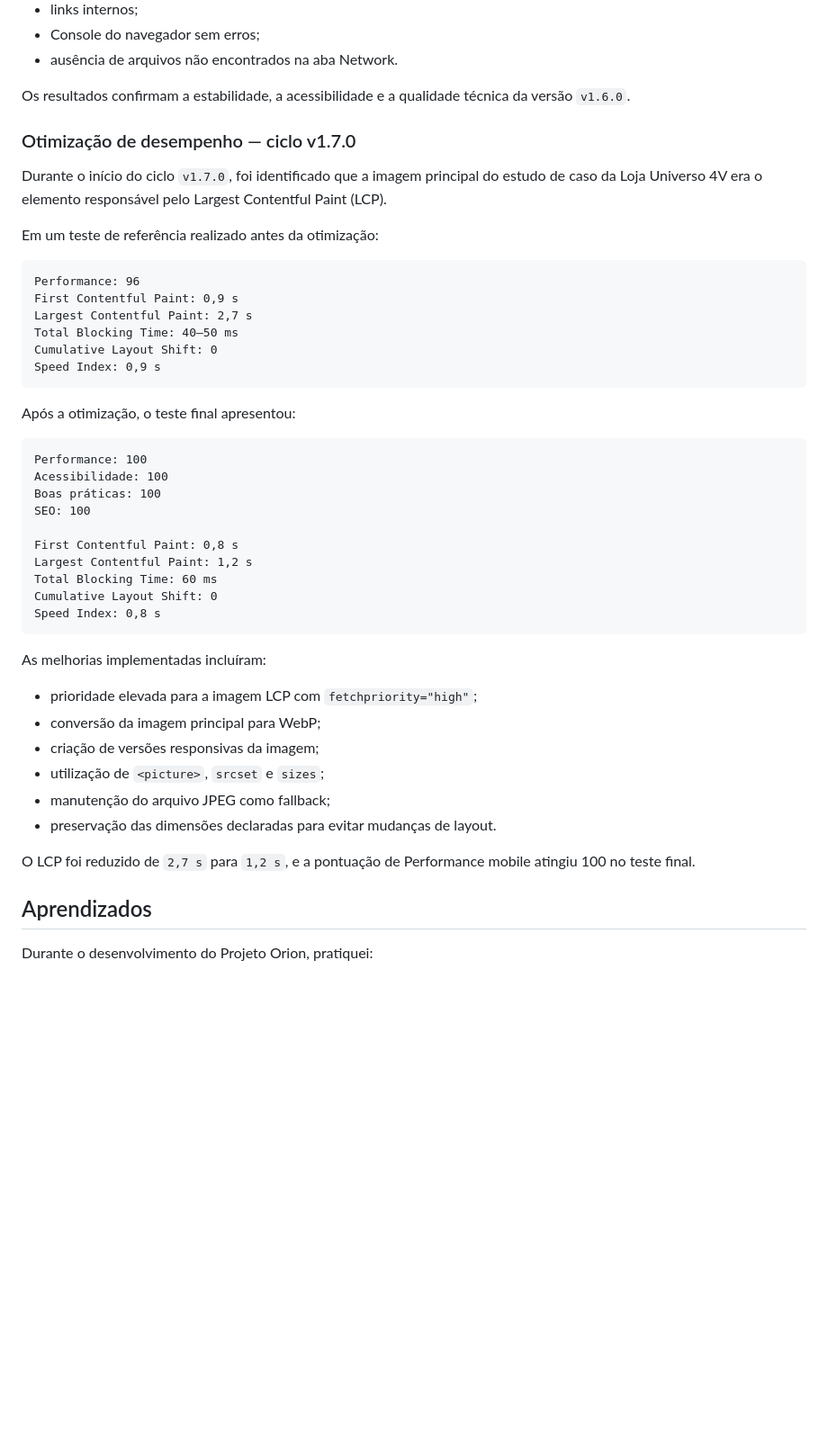
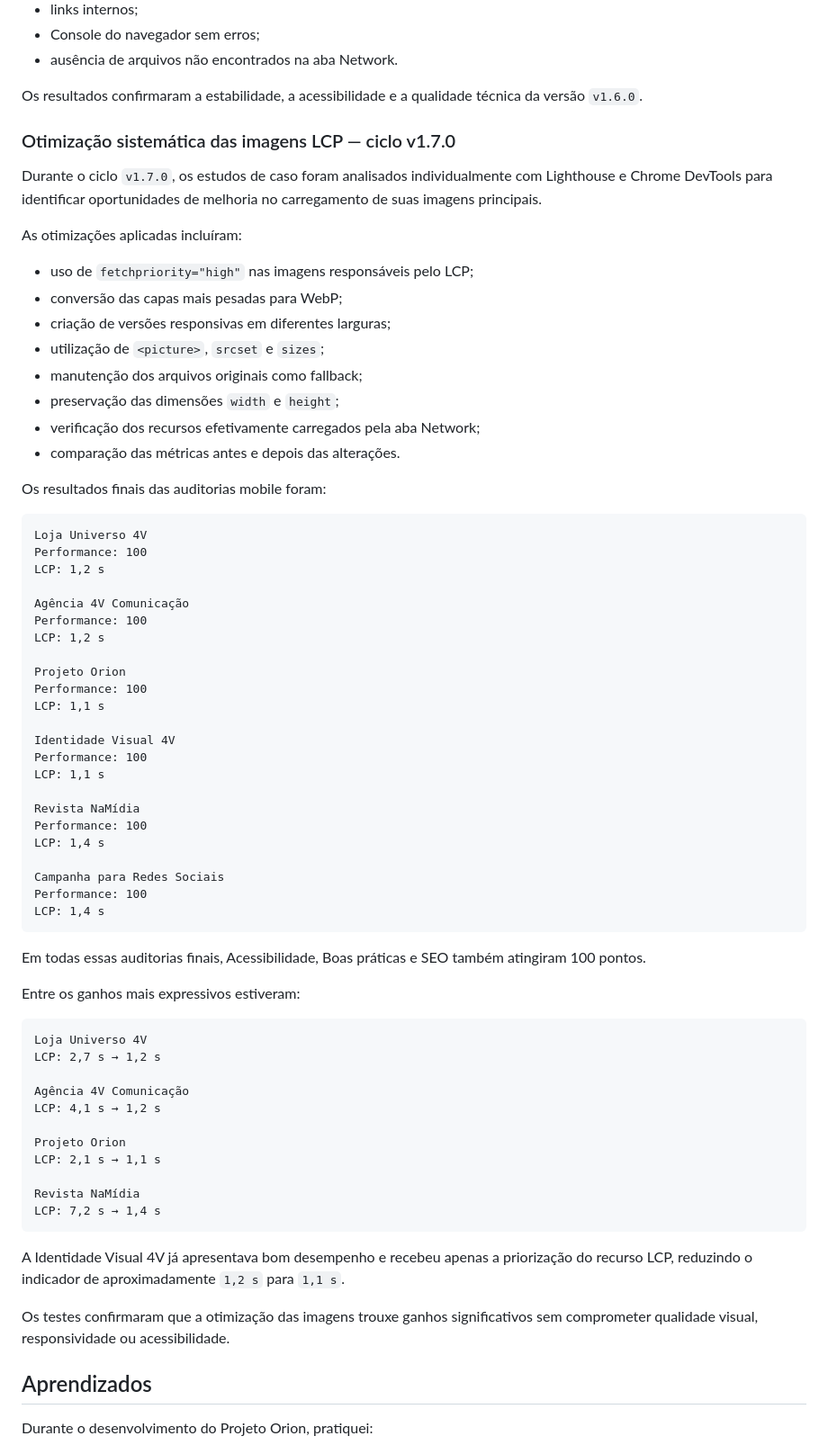
Before and after one commit to sandrodgster/sandrodgster.github.io, a Markdown page: README.md, the part around one of its changes. Shown at 90% size. Drawn GitHub-style; blank space fills up the shorter version.

Commit message:
Documenta otimização sistemática de LCP

````diff
--- a/README.md
+++ b/README.md
@@ -340,48 +352,72 @@ Também foram realizados testes de:
 * Console do navegador sem erros;
 * ausência de arquivos não encontrados na aba Network.
 
-Os resultados confirmam a estabilidade, a acessibilidade e a qualidade técnica da versão `v1.6.0`.
+Os resultados confirmaram a estabilidade, a acessibilidade e a qualidade técnica da versão `v1.6.0`.
 
-### Otimização de desempenho — ciclo v1.7.0
+### Otimização sistemática das imagens LCP — ciclo v1.7.0
 
-Durante o início do ciclo `v1.7.0`, foi identificado que a imagem principal do estudo de caso da Loja Universo 4V era o elemento responsável pelo Largest Contentful Paint (LCP).
+Durante o ciclo `v1.7.0`, os estudos de caso foram analisados individualmente com Lighthouse e Chrome DevTools para identificar oportunidades de melhoria no carregamento de suas imagens principais.
 
-Em um teste de referência realizado antes da otimização:
+As otimizações aplicadas incluíram:
+
+* uso de `fetchpriority="high"` nas imagens responsáveis pelo LCP;
+* conversão das capas mais pesadas para WebP;
+* criação de versões responsivas em diferentes larguras;
+* utilização de `<picture>`, `srcset` e `sizes`;
+* manutenção dos arquivos originais como fallback;
+* preservação das dimensões `width` e `height`;
+* verificação dos recursos efetivamente carregados pela aba Network;
+* comparação das métricas antes e depois das alterações.
+
+Os resultados finais das auditorias mobile foram:
 
 ```text
-Performance: 96
-First Contentful Paint: 0,9 s
-Largest Contentful Paint: 2,7 s
-Total Blocking Time: 40–50 ms
-Cumulative Layout Shift: 0
-Speed Index: 0,9 s
+Loja Universo 4V
+Performance: 100
+LCP: 1,2 s
+
+Agência 4V Comunicação
+Performance: 100
+LCP: 1,2 s
+
+Projeto Orion
+Performance: 100
+LCP: 1,1 s
+
+Identidade Visual 4V
+Performance: 100
+LCP: 1,1 s
+
+Revista NaMídia
+Performance: 100
+LCP: 1,4 s
+
+Campanha para Redes Sociais
+Performance: 100
+LCP: 1,4 s
 ```
 
-Após a otimização, o teste final apresentou:
+Em todas essas auditorias finais, Acessibilidade, Boas práticas e SEO também atingiram 100 pontos.
+
+Entre os ganhos mais expressivos estiveram:
 
 ```text
-Performance: 100
-Acessibilidade: 100
-Boas práticas: 100
-SEO: 100
+Loja Universo 4V
+LCP: 2,7 s → 1,2 s
 
-First Contentful Paint: 0,8 s
-Largest Contentful Paint: 1,2 s
-Total Blocking Time: 60 ms
-Cumulative Layout Shift: 0
-Speed Index: 0,8 s
+Agência 4V Comunicação
+LCP: 4,1 s → 1,2 s
+
+Projeto Orion
+LCP: 2,1 s → 1,1 s
+
+Revista NaMídia
+LCP: 7,2 s → 1,4 s
 ```
 
-As melhorias implementadas incluíram:
+A Identidade Visual 4V já apresentava bom desempenho e recebeu apenas a priorização do recurso LCP, reduzindo o indicador de aproximadamente `1,2 s` para `1,1 s`.
 
-* prioridade elevada para a imagem LCP com `fetchpriority="high"`;
-* conversão da imagem principal para WebP;
-* criação de versões responsivas da imagem;
-* utilização de `<picture>`, `srcset` e `sizes`;
-* manutenção do arquivo JPEG como fallback;
-* preservação das dimensões declaradas para evitar mudanças de layout.
-
-O LCP foi reduzido de `2,7 s` para `1,2 s`, e a pontuação de Performance mobile atingiu 100 no teste final.
+Os testes confirmaram que a otimização das imagens trouxe ganhos significativos sem comprometer qualidade visual, responsividade ou acessibilidade.
 
 ## Aprendizados
 
````
Also changed, not shown: other parts of README.md (+38 -20 lines).
